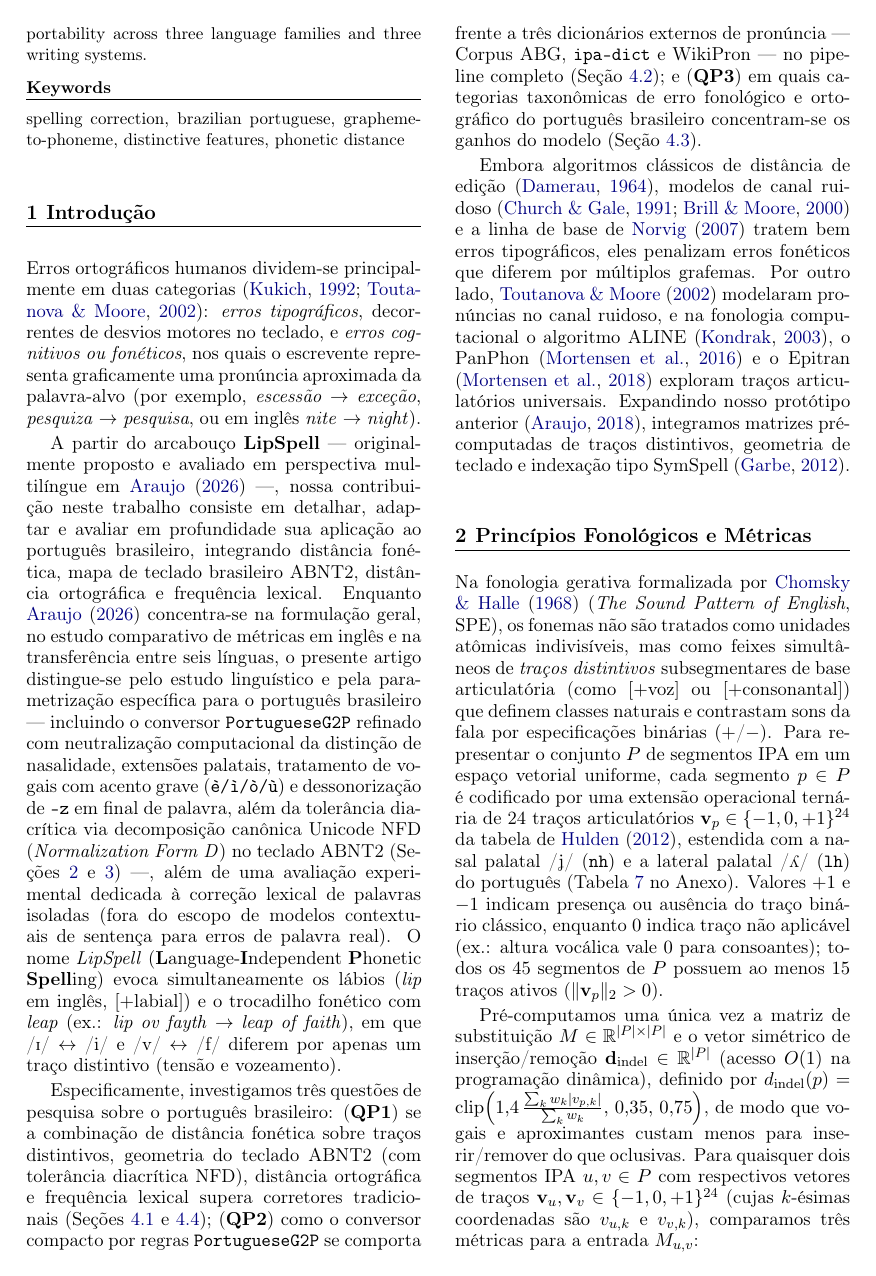
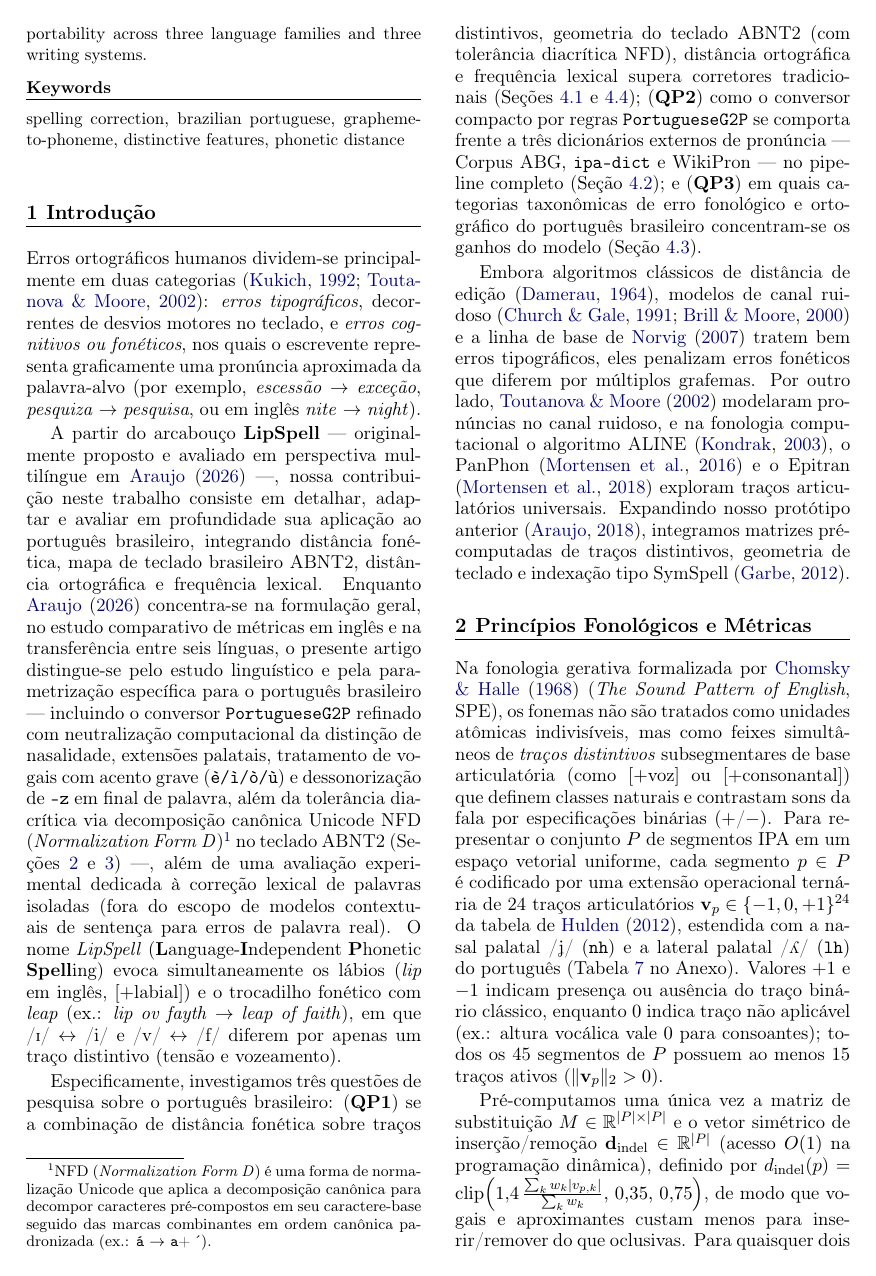
Before and after one commit to leolca/lipspell, a LaTeX paper (paper/linguamatica/artigo.tex): page 2 of 10. Compiled offline with pdfLaTeX.

Commit message:
Add footnote explaining Unicode NFD canonical decomposition

```diff
--- a/paper/linguamatica/artigo.tex
+++ b/paper/linguamatica/artigo.tex
@@ -38,7 +38,7 @@ Conventional spell checkers rely either on grapheme-level edit distance and keyb
 \section{Introdução}
 Erros ortográficos humanos dividem-se principalmente em duas categorias \citep{kukich1992techniques,toutanova2002pronunciation}: \emph{erros tipográficos}, decorrentes de desvios motores no teclado, e \emph{erros cognitivos ou fonéticos}, nos quais o escrevente representa graficamente uma pronúncia aproximada da palavra-alvo (por exemplo, \textit{escessão} $\rightarrow$ \textit{exceção}, \textit{pesquiza} $\rightarrow$ \textit{pesquisa}, ou em inglês \textit{nite} $\rightarrow$ \textit{night}).
 
-A partir do arcabouço \textbf{LipSpell} --- originalmente proposto e avaliado em perspectiva multilíngue em \citet{araujo2026lipspell} ---, nossa contribuição neste trabalho consiste em detalhar, adaptar e avaliar em profundidade sua aplicação ao português brasileiro, integrando distância fonética, mapa de teclado brasileiro ABNT2, distância ortográfica e frequência lexical. Enquanto \citet{araujo2026lipspell} concentra-se na formulação geral, no estudo comparativo de métricas em inglês e na transferência entre seis línguas, o presente artigo distingue-se pelo estudo linguístico e pela parametrização específica para o português brasileiro --- incluindo o conversor \texttt{PortugueseG2P} refinado com neutralização computacional da distinção de nasalidade, extensões palatais, tratamento de vogais com acento grave (\texttt{è/ì/ò/ù}) e dessonorização de \texttt{-z} em final de palavra, além da tolerância diacrítica via decomposição canônica Unicode NFD (\emph{Normalization Form D}) no teclado ABNT2 (Seções~\ref{sec:fonologia} e~\ref{sec:arq}) ---, além de uma avaliação experimental dedicada à correção lexical de palavras isoladas (fora do escopo de modelos contextuais de sentença para erros de palavra real). O nome \emph{LipSpell} (\textbf{L}anguage-\textbf{I}ndependent \textbf{P}honetic \textbf{Spell}ing) evoca simultaneamente os lábios (\textit{lip} em inglês, $[+\text{labial}]$) e o trocadilho fonético com \emph{leap} (ex.: \textit{lip ov fayth} $\rightarrow$ \textit{leap of faith}), em que /\textsci/ $\leftrightarrow$ /i/ e /v/ $\leftrightarrow$ /f/ diferem por apenas um traço distintivo (tensão e vozeamento).
+A partir do arcabouço \textbf{LipSpell} --- originalmente proposto e avaliado em perspectiva multilíngue em \citet{araujo2026lipspell} ---, nossa contribuição neste trabalho consiste em detalhar, adaptar e avaliar em profundidade sua aplicação ao português brasileiro, integrando distância fonética, mapa de teclado brasileiro ABNT2, distância ortográfica e frequência lexical. Enquanto \citet{araujo2026lipspell} concentra-se na formulação geral, no estudo comparativo de métricas em inglês e na transferência entre seis línguas, o presente artigo distingue-se pelo estudo linguístico e pela parametrização específica para o português brasileiro --- incluindo o conversor \texttt{PortugueseG2P} refinado com neutralização computacional da distinção de nasalidade, extensões palatais, tratamento de vogais com acento grave (\texttt{è/ì/ò/ù}) e dessonorização de \texttt{-z} em final de palavra, além da tolerância diacrítica via decomposição canônica Unicode NFD (\emph{Normalization Form D})\footnote{NFD (\emph{Normalization Form D}) é uma forma de normalização Unicode que aplica a decomposição canônica para decompor caracteres pré-compostos em seu caractere-base seguido das marcas combinantes em ordem canônica padronizada (ex.: \texttt{á} $\rightarrow$ \texttt{a}+\,\textasciiacute).} no teclado ABNT2 (Seções~\ref{sec:fonologia} e~\ref{sec:arq}) ---, além de uma avaliação experimental dedicada à correção lexical de palavras isoladas (fora do escopo de modelos contextuais de sentença para erros de palavra real). O nome \emph{LipSpell} (\textbf{L}anguage-\textbf{I}ndependent \textbf{P}honetic \textbf{Spell}ing) evoca simultaneamente os lábios (\textit{lip} em inglês, $[+\text{labial}]$) e o trocadilho fonético com \emph{leap} (ex.: \textit{lip ov fayth} $\rightarrow$ \textit{leap of faith}), em que /\textsci/ $\leftrightarrow$ /i/ e /v/ $\leftrightarrow$ /f/ diferem por apenas um traço distintivo (tensão e vozeamento).
 
 Especificamente, investigamos três questões de pesquisa sobre o português brasileiro: (\textbf{QP1}) se a combinação de distância fonética sobre traços distintivos, geometria do teclado ABNT2 (com tolerância diacrítica NFD), distância ortográfica e frequência lexical supera corretores tradicionais (Seções~\ref{sec:pt_wiki} e~\ref{sec:comp_pt}); (\textbf{QP2}) como o conversor compacto por regras \texttt{PortugueseG2P} se comporta frente a três dicionários externos de pronúncia --- Corpus ABG, \texttt{ipa-dict} e WikiPron --- no pipeline completo (Seção~\ref{sec:pt_dicts}); e (\textbf{QP3}) em quais categorias taxonômicas de erro fonológico e ortográfico do português brasileiro concentram-se os ganhos do modelo (Seção~\ref{sec:taxonomia}).
 
```
Also changed, not shown: paper/linguamatica/artigo.pdf.
